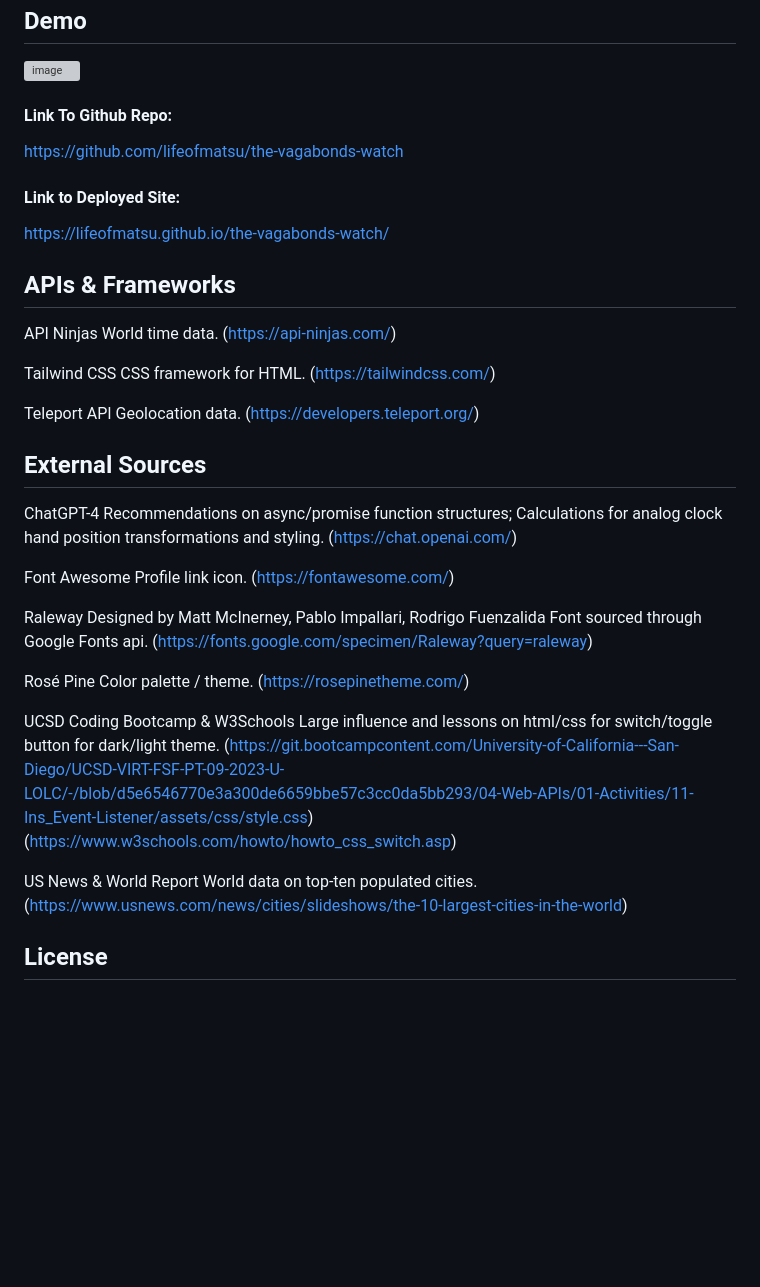
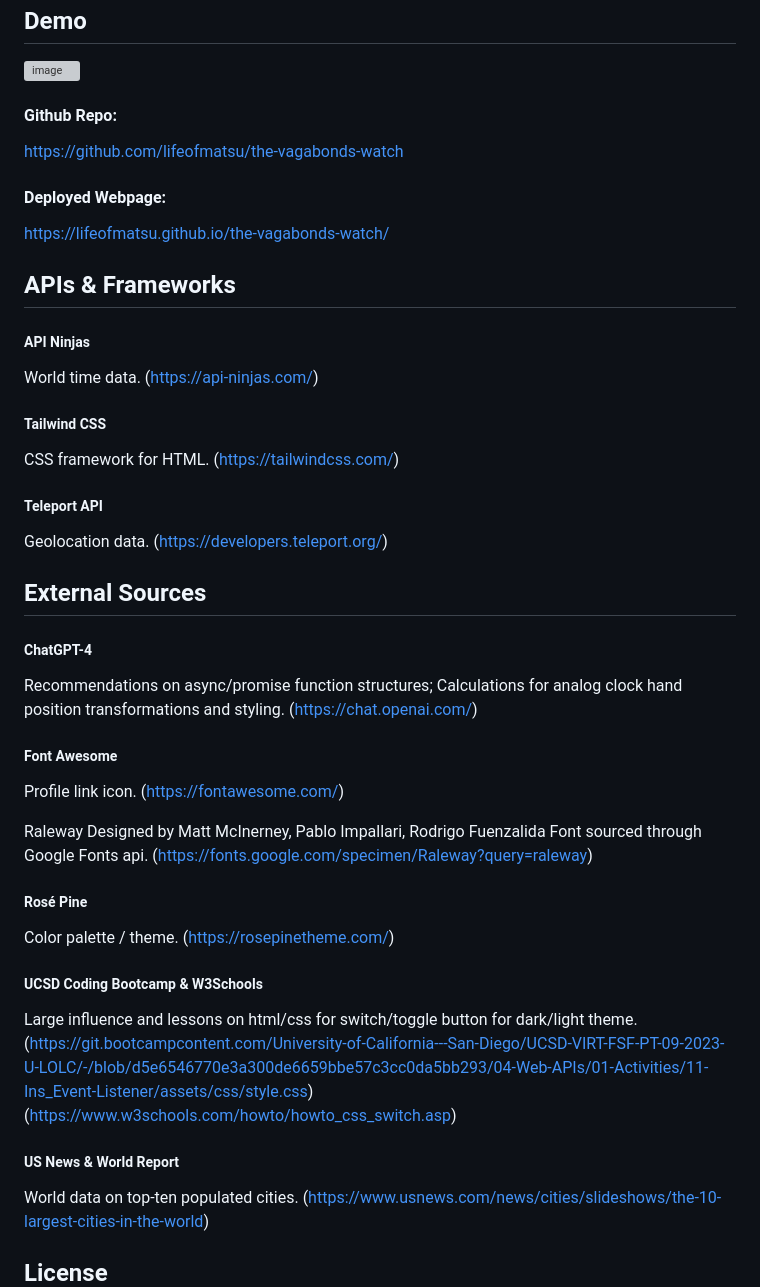
Before and after one commit to lifeofmatsu/the-vagabonds-watch, a Markdown page: README.md, the part around the change. Drawn GitHub-style; blank space fills up the shorter version; grey boxes are pictures that could not be loaded.

Commit message:
more README corrections

```diff
--- a/README.md
+++ b/README.md
@@ -35,33 +35,33 @@ Upon revisiting the website, all user-specific data, including search history, i
 ## Demo
  ![image](https://github.com/lifeofmatsu/the-vagabonds-watch/assets/122134252/18df85e3-579f-4b93-bf08-363ce1e0b260)
 
-#### Link To Github Repo:
+#### Github Repo:
 https://github.com/lifeofmatsu/the-vagabonds-watch
 
-#### Link to Deployed Site:
+#### Deployed Webpage:
 https://lifeofmatsu.github.io/the-vagabonds-watch/
 
 
 ## APIs & Frameworks
-API Ninjas
+##### API Ninjas
 World time data.
 (https://api-ninjas.com/)
 
-Tailwind CSS
+##### Tailwind CSS
 CSS framework for HTML.
 (https://tailwindcss.com/)
 
-Teleport API
+##### Teleport API
 Geolocation data.
 (https://developers.teleport.org/)
 
 
 ## External Sources
-ChatGPT-4
+##### ChatGPT-4
 Recommendations on async/promise function structures; Calculations for analog clock hand position transformations and styling.
 (https://chat.openai.com/)
 
-Font Awesome
+##### Font Awesome
 Profile link icon.
 (https://fontawesome.com/)
 
@@ -69,16 +69,16 @@ Raleway Designed by Matt McInerney, Pablo Impallari, Rodrigo Fuenzalida
 Font sourced through Google Fonts api.
 (https://fonts.google.com/specimen/Raleway?query=raleway)
 
-Rosé Pine
+##### Rosé Pine
 Color palette / theme.
 (https://rosepinetheme.com/)
 
-UCSD Coding Bootcamp & W3Schools
+##### UCSD Coding Bootcamp & W3Schools
 Large influence and lessons on html/css for switch/toggle button for dark/light theme.
 (https://git.bootcampcontent.com/University-of-California---San-Diego/UCSD-VIRT-FSF-PT-09-2023-U-LOLC/-/blob/d5e6546770e3a300de6659bbe57c3cc0da5bb293/04-Web-APIs/01-Activities/11-Ins_Event-Listener/assets/css/style.css)
 (https://www.w3schools.com/howto/howto_css_switch.asp)
 
-US News & World Report
+##### US News & World Report
 World data on top-ten populated cities.
 (https://www.usnews.com/news/cities/slideshows/the-10-largest-cities-in-the-world)
 
```
